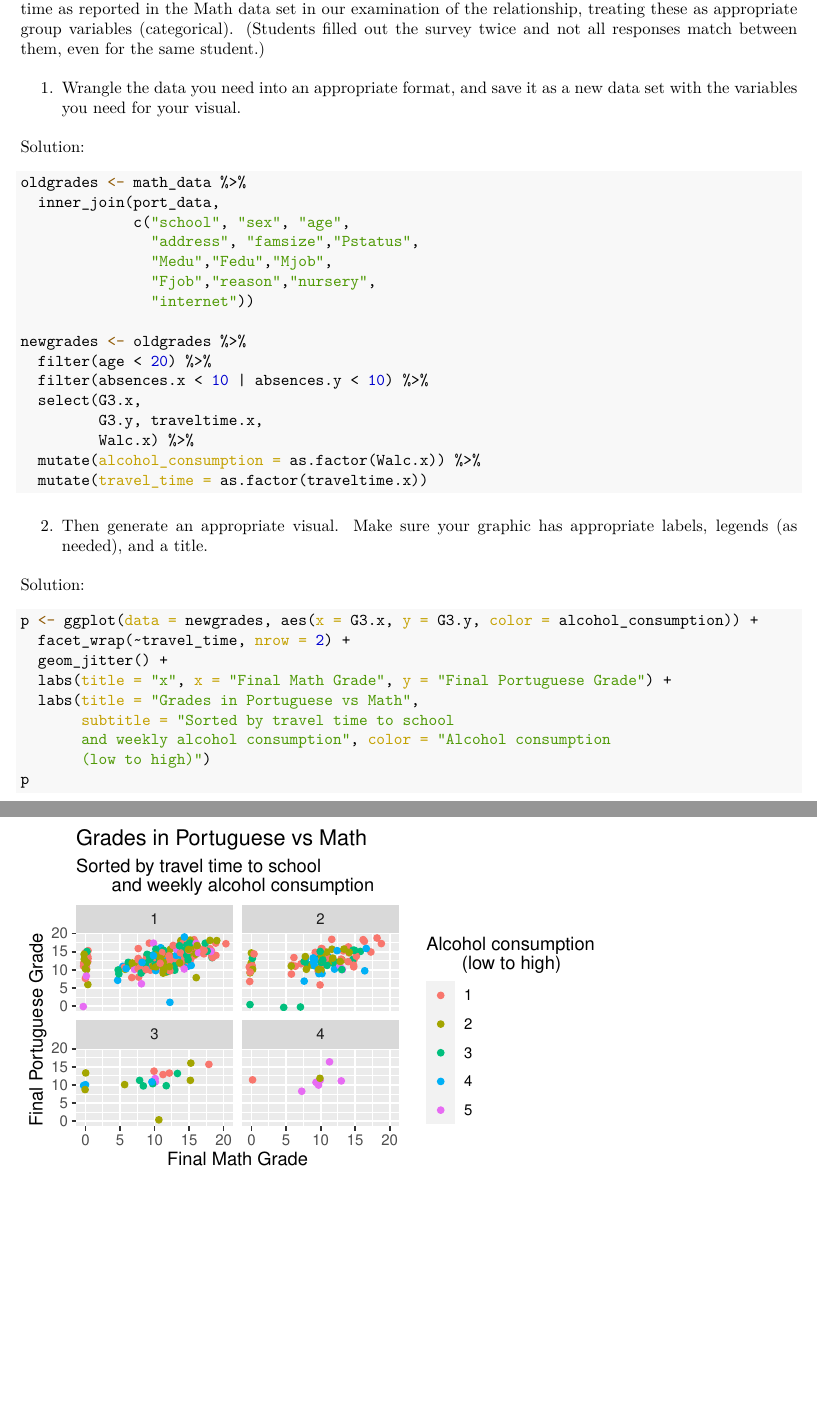
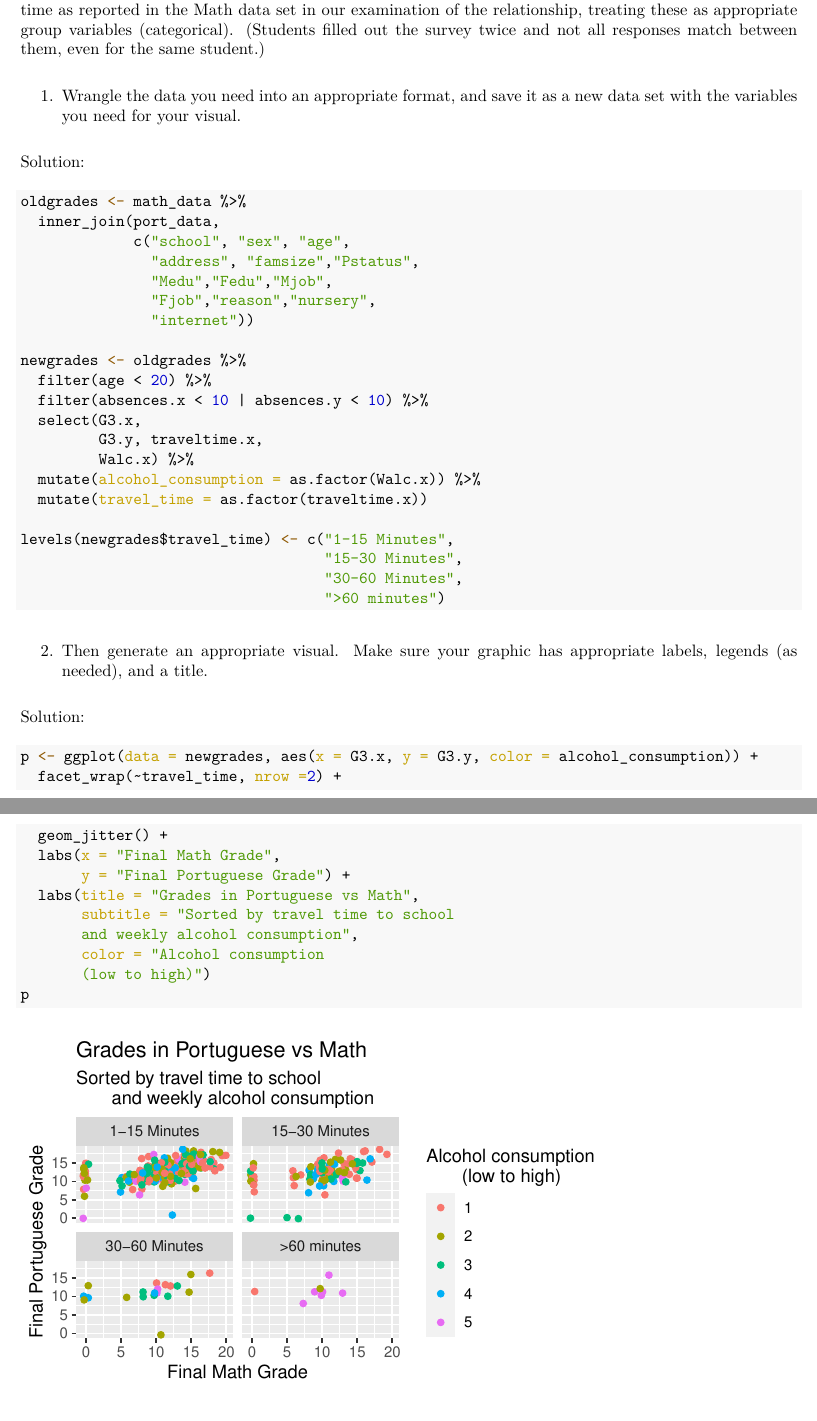
Before and after one commit to sebmonte/stat231, an R Markdown document (Homework/Practice2S22.Rmd): two parts of pages 9 and 10 of 11, joined at a grey line, cut so that both start at the same text, the shorter picture padded with empty space. The pictures show the output file Homework/Practice2S22.pdf that the author committed with the source.

Commit message:
Finishing final graph

````diff
--- a/Homework/Practice2S22.Rmd
+++ b/Homework/Practice2S22.Rmd
@@ -329,6 +329,11 @@ newgrades <- oldgrades %>%
   mutate(alcohol_consumption = as.factor(Walc.x)) %>%
   mutate(travel_time = as.factor(traveltime.x))
 
+levels(newgrades$travel_time) <- c("1-15 Minutes",
+                                   "15-30 Minutes",
+                                   "30-60 Minutes",
+                                   ">60 minutes")
+
 
 ```
 
@@ -343,12 +348,14 @@ Solution:
 ```{r}
 
 p <- ggplot(data = newgrades, aes(x = G3.x, y = G3.y, color = alcohol_consumption)) +
-  facet_wrap(~travel_time, nrow = 2) +
+  facet_wrap(~travel_time, nrow =2) +
   geom_jitter() +
-  labs(title = "x", x = "Final Math Grade", y = "Final Portuguese Grade") +
+  labs(x = "Final Math Grade",
+       y = "Final Portuguese Grade") +
   labs(title = "Grades in Portuguese vs Math",
        subtitle = "Sorted by travel time to school
-       and weekly alcohol consumption", color = "Alcohol consumption
+       and weekly alcohol consumption",
+       color = "Alcohol consumption
        (low to high)")
 p
 
````
Also changed, not shown: Homework/Practice2S22.pdf.
